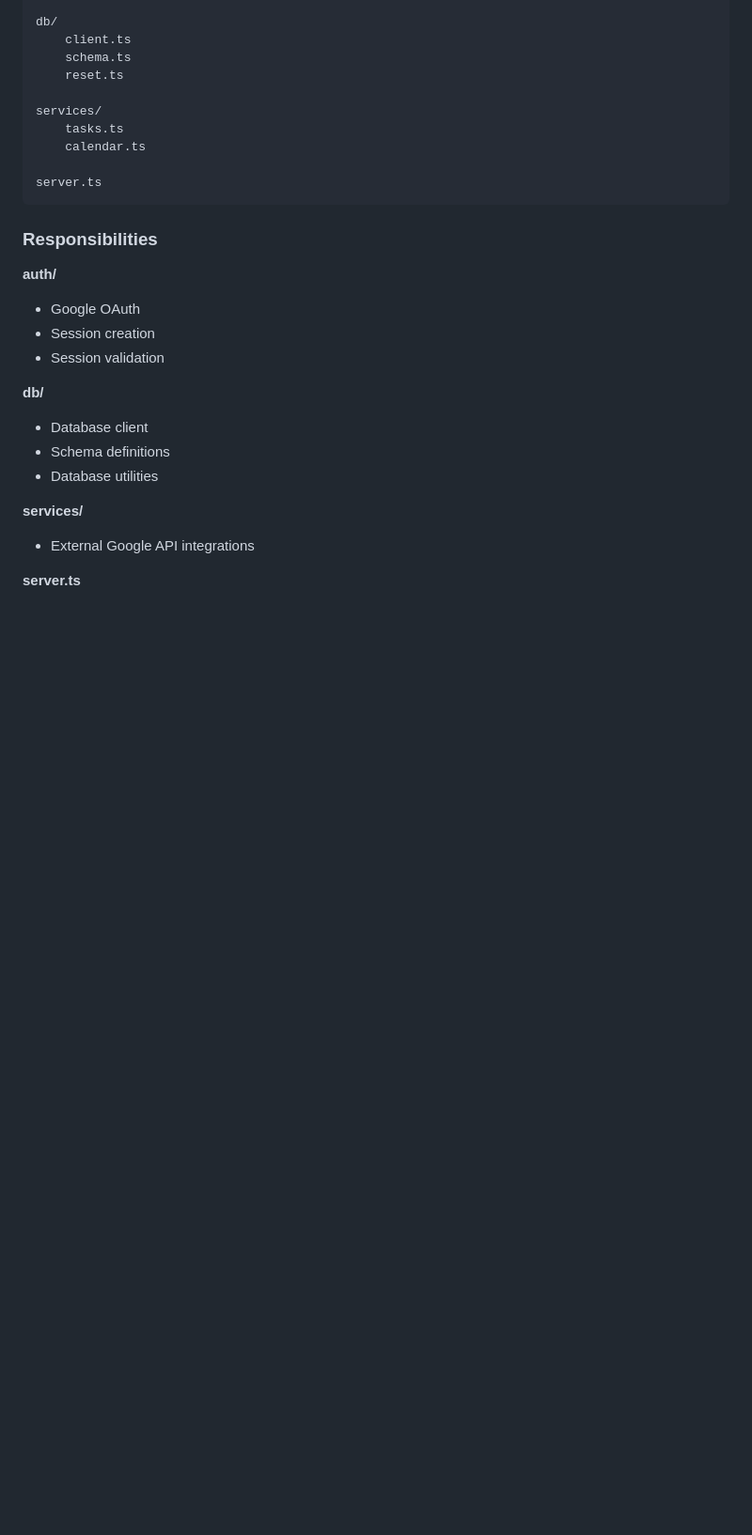
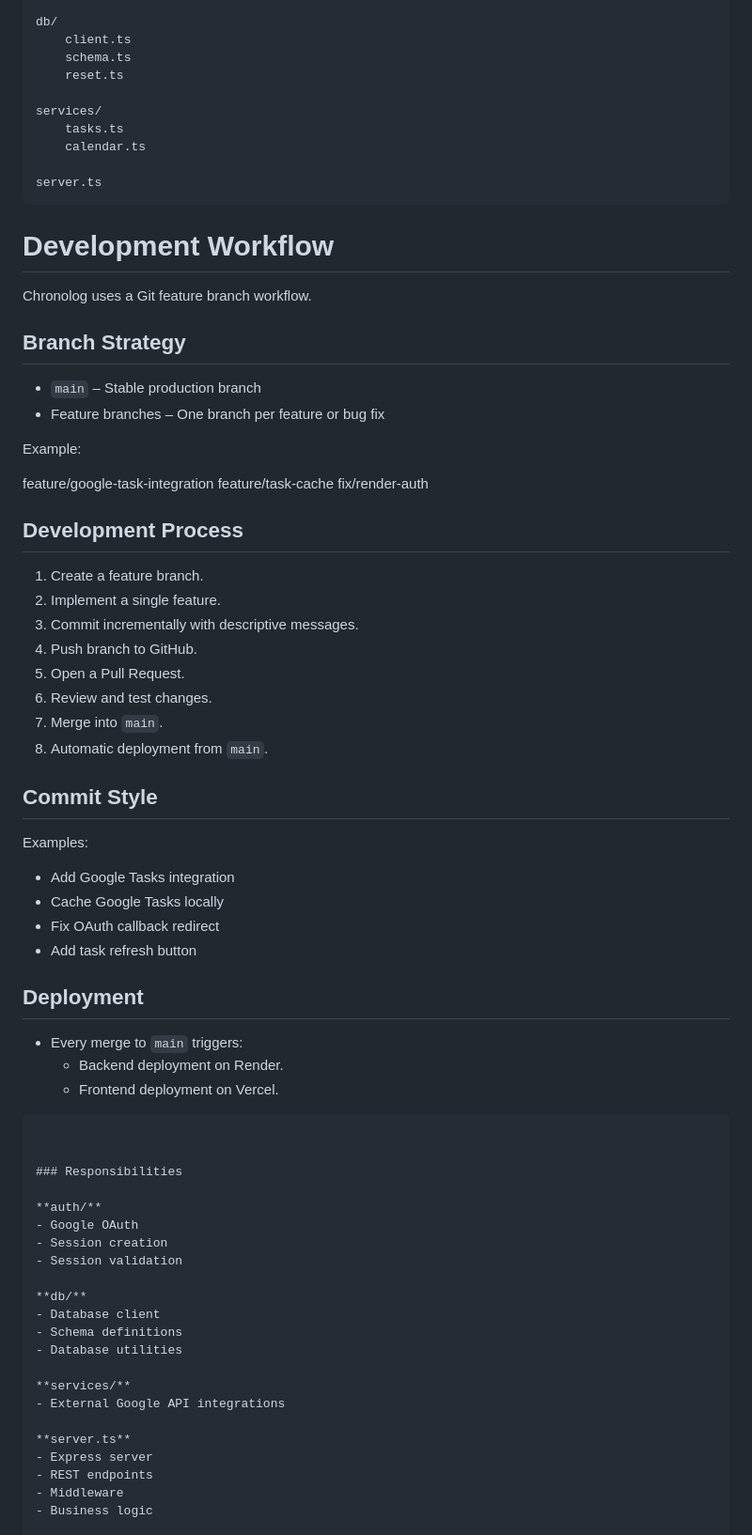
Before and after one commit to Thrizzio/recursive-time-tracker, a Markdown page: LLD.md, the part around the change. Shown at 94% size. Drawn GitHub-style; blank space fills up the shorter version.

Commit message:
Added git workflow to docs

````diff
--- a/LLD.md
+++ b/LLD.md
@@ -63,6 +63,50 @@ services/
 
 server.ts
 ```
+
+# Development Workflow
+
+Chronolog uses a Git feature branch workflow.
+
+## Branch Strategy
+
+- `main` – Stable production branch
+- Feature branches – One branch per feature or bug fix
+
+Example:
+
+feature/google-task-integration
+feature/task-cache
+fix/render-auth
+
+## Development Process
+
+1. Create a feature branch.
+2. Implement a single feature.
+3. Commit incrementally with descriptive messages.
+4. Push branch to GitHub.
+5. Open a Pull Request.
+6. Review and test changes.
+7. Merge into `main`.
+8. Automatic deployment from `main`.
+
+## Commit Style
+
+Examples:
+
+- Add Google Tasks integration
+- Cache Google Tasks locally
+- Fix OAuth callback redirect
+- Add task refresh button
+
+## Deployment
+
+- Every merge to `main` triggers:
+  - Backend deployment on Render.
+  - Frontend deployment on Vercel.
+
+```
+
 
 ### Responsibilities
 
````
Also changed, not shown: HLD.md (+13 -0 lines).
